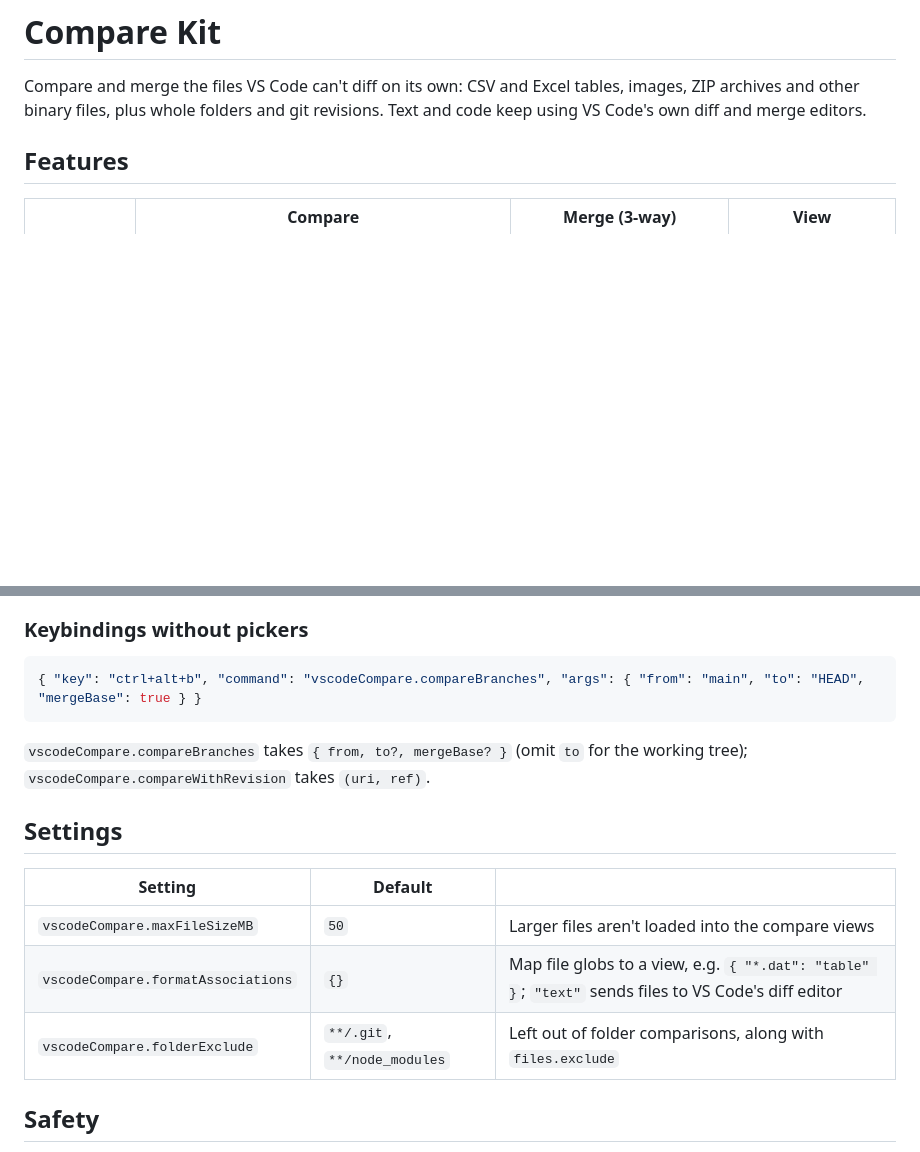
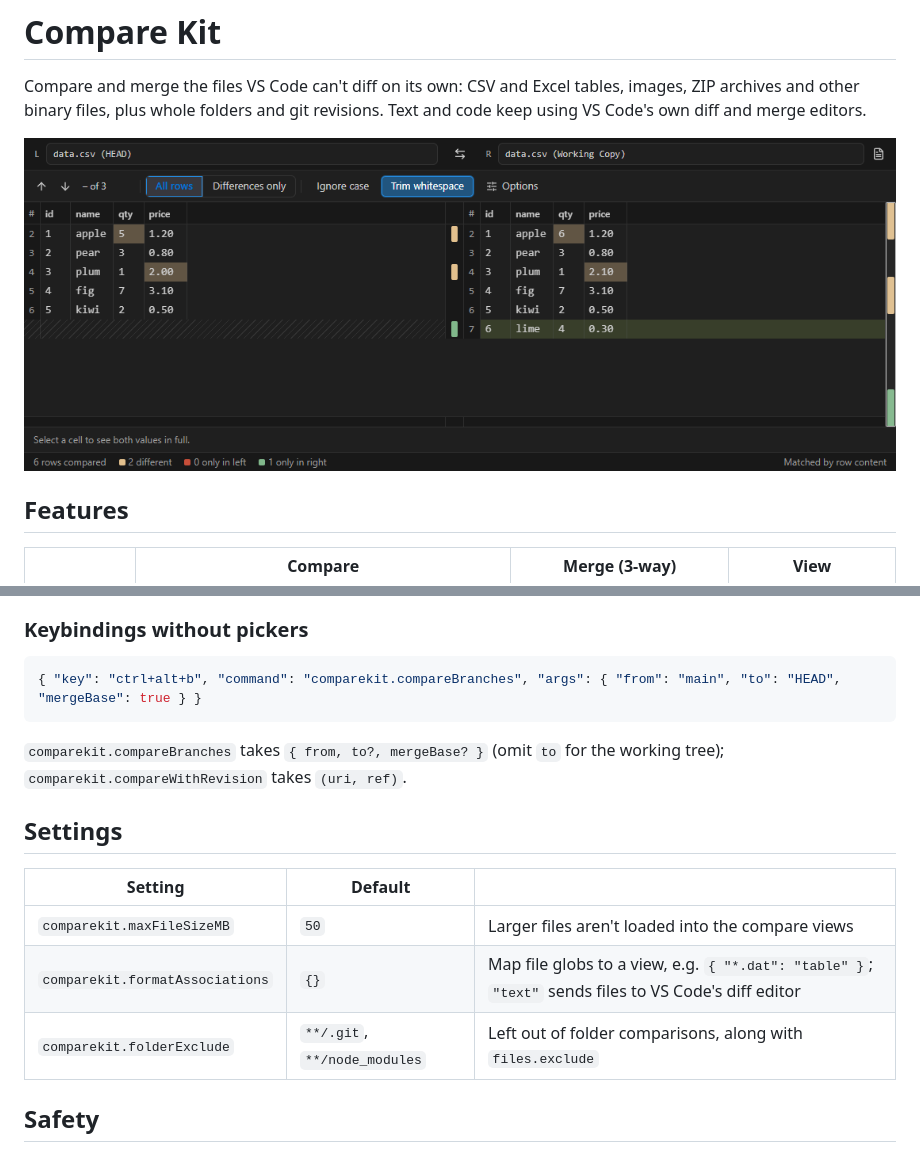
Before and after one commit to ValvojaX/comparekit, a Markdown page: README.md, 2 parts joined by grey strips. Rendered like a GitHub page; pictures changed too: images/table-diff.png (added); blank space fills up the shorter version.

````diff
--- a/README.md
+++ b/README.md
@@ -3,6 +3,8 @@
 Compare and merge the files VS Code can't diff on its own: CSV and Excel
 tables, images, ZIP archives and other binary files, plus whole folders and git
 revisions. Text and code keep using VS Code's own diff and merge editors.
+
+![Comparing two versions of a CSV file](images/table-diff.png)
 
 ## Features
 
@@ -32,19 +40,19 @@ and a status bar, in the colors and fonts of your VS Code theme.
 ### Keybindings without pickers
 
 ```jsonc
-{ "key": "ctrl+alt+b", "command": "vscodeCompare.compareBranches", "args": { "from": "main", "to": "HEAD", "mergeBase": true } }
+{ "key": "ctrl+alt+b", "command": "comparekit.compareBranches", "args": { "from": "main", "to": "HEAD", "mergeBase": true } }
 ```
 
-`vscodeCompare.compareBranches` takes `{ from, to?, mergeBase? }` (omit `to` for the working tree);
-`vscodeCompare.compareWithRevision` takes `(uri, ref)`.
+`comparekit.compareBranches` takes `{ from, to?, mergeBase? }` (omit `to` for the working tree);
+`comparekit.compareWithRevision` takes `(uri, ref)`.
 
 ## Settings
 
 | Setting | Default | |
 | --- | --- | --- |
-| `vscodeCompare.maxFileSizeMB` | `50` | Larger files aren't loaded into the compare views |
-| `vscodeCompare.formatAssociations` | `{}` | Map file globs to a view, e.g. `{ "*.dat": "table" }`; `"text"` sends files to VS Code's diff editor |
-| `vscodeCompare.folderExclude` | `**/.git`, `**/node_modules` | Left out of folder comparisons, along with `files.exclude` |
+| `comparekit.maxFileSizeMB` | `50` | Larger files aren't loaded into the compare views |
+| `comparekit.formatAssociations` | `{}` | Map file globs to a view, e.g. `{ "*.dat": "table" }`; `"text"` sends files to VS Code's diff editor |
+| `comparekit.folderExclude` | `**/.git`, `**/node_modules` | Left out of folder comparisons, along with `files.exclude` |
 
 ## Safety
 
````
Also changed, not shown: other parts of README.md (+6 -0 lines), CONTRIBUTING.md (+2 -0 lines), images/folder-diff.png (added), images/image-diff.png (added), images/table-merge.png (added), 13 other files.
